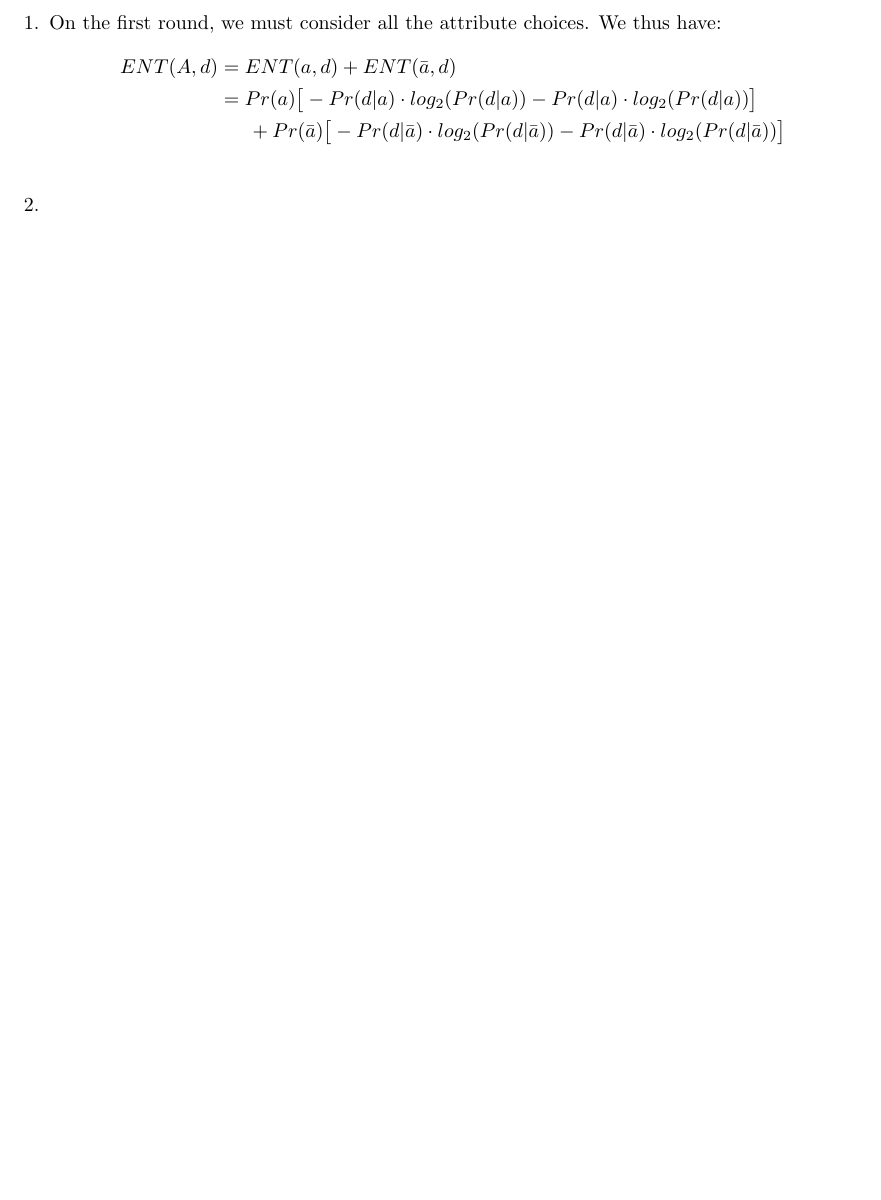
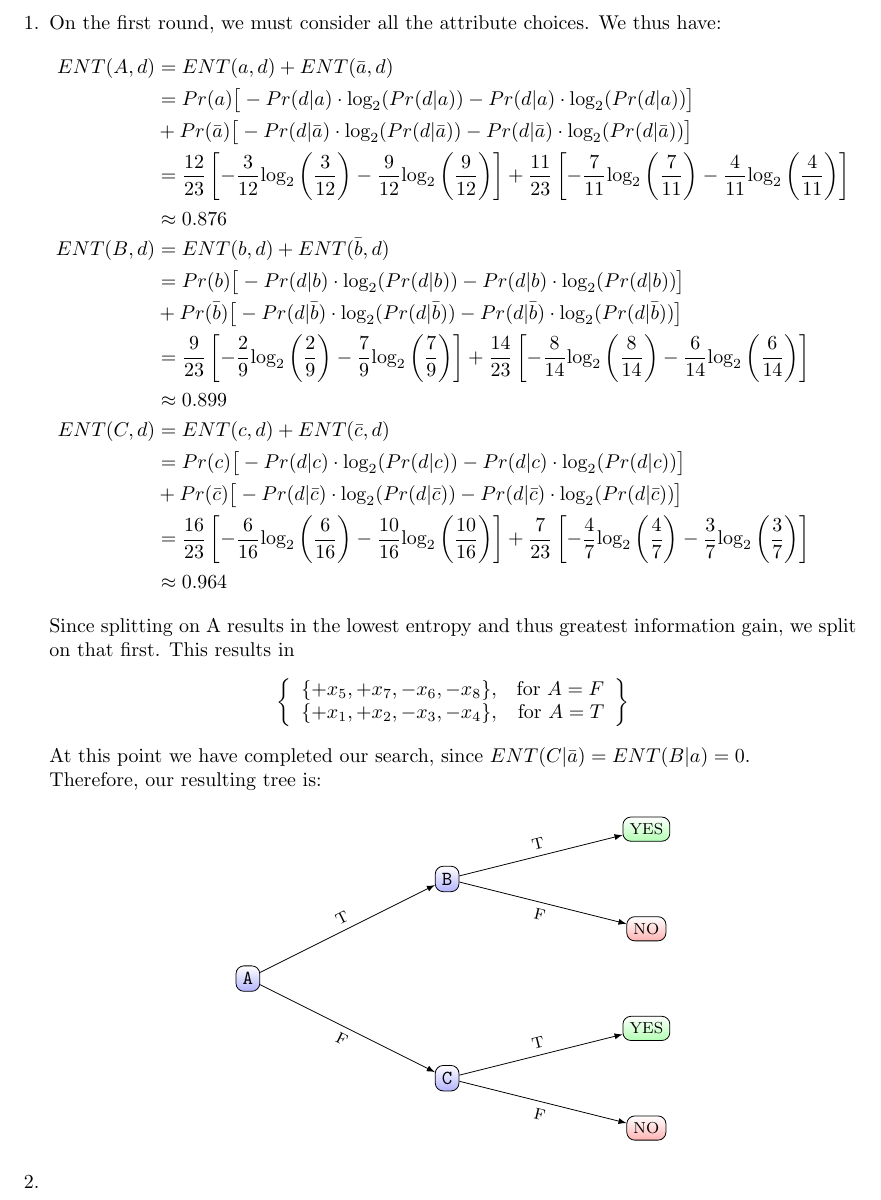
Before and after one commit to henrygenus/CS161, a LaTeX problem sheet (hw9/TEX/hw9.tex): part of the page, cut so that both start at the same text, the shorter picture padded with empty space. Compiled offline with pdfLaTeX.

Commit message:
problem 1

```diff
--- a/hw9/TEX/hw9.tex
+++ b/hw9/TEX/hw9.tex
@@ -26,7 +23,73 @@
 \item On the first round, we must consider all the attribute choices.  We thus have:
 	\begin{align*}
 		ENT(A, d) &= ENT(a, d) + ENT(\bar a, d) \\
-			&= Pr(a) \big[-Pr(d|a) \cdot log_2(Pr(d|a)) -Pr(d|a) \cdot log_2(Pr(d|a)) \big]\\
-				& \indent + Pr(\bar a)  \big[-Pr(d|\bar a) \cdot log_2(Pr(d|\bar a))
-					- Pr(d|\bar a) \cdot log_2(Pr(d|\bar a)) \big] \\
+			&= Pr(a) \big[-Pr(d|a) \cdot \text{\text{log}}_2(Pr(d|a))
+					-Pr(d|a) \cdot \text{\text{log}}_2(Pr(d|a)) \big]\\
+				& \indent + Pr(\bar a)  \big[-Pr(d|\bar a) \cdot \text{\text{log}}_2(Pr(d|\bar a))
+					- Pr(d|\bar a) \cdot \text{\text{log}}_2(Pr(d|\bar a)) \big] \\
+			&= \frac {12} {23}
+					\left[ -\frac {3} {12} \text{\text{log}}_2\left(\frac{3}{12} \right)
+					- \frac{9}{12} \text{\text{log}}_2\left( \frac{9}{12} \right) \right]
+				+ \frac {11} {23}
+					\left[ -\frac {7} {11} \text{\text{log}}_2 \left(\frac{7}{11} \right)
+					- \frac{4}{11} \text{\text{log}}_2 \left(\frac{4}{11} \right) \right]\\
+			&\approx 0.876\\
+		ENT(B, d) &= ENT(b, d) + ENT(\bar b, d) \\
+			&= Pr(b) \big[-Pr(d|b) \cdot \text{\text{log}}_2(Pr(d|b))
+					-Pr(d|b) \cdot \text{\text{log}}_2(Pr(d|b)) \big]\\
+				& \indent + Pr(\bar b)  \big[-Pr(d|\bar b) \cdot \text{\text{log}}_2(Pr(d|\bar b))
+					- Pr(d|\bar b) \cdot \text{\text{log}}_2(Pr(d|\bar b)) \big] \\
+			&= \frac {9} {23}
+					\left[ -\frac {2} {9} \text{\text{log}}_2\left(\frac{2}{9} \right)
+					- \frac{7}{9} \text{\text{log}}_2\left( \frac{7}{9} \right) \right]
+				+ \frac {14} {23}
+					\left[ -\frac {8} {14} \text{\text{log}}_2 \left(\frac{8}{14} \right)
+					- \frac{6}{14} \text{\text{log}}_2 \left(\frac{6}{14} \right) \right]\\
+			&\approx 0.899\\
+		ENT(C, d) &= ENT(c, d) + ENT(\bar c, d) \\
+			&= Pr(c) \big[-Pr(d|c) \cdot \text{\text{log}}_2(Pr(d|c))
+					-Pr(d|c) \cdot \text{\text{log}}_2(Pr(d|c)) \big]\\
+				& \indent + Pr(\bar c)  \big[-Pr(d|\bar c) \cdot \text{\text{log}}_2(Pr(d|\bar c))
+					- Pr(d|\bar c) \cdot \text{\text{log}}_2(Pr(d|\bar c)) \big] \\
+			&= \frac {16} {23}
+					\left[ -\frac {6} {16} \text{\text{log}}_2\left(\frac{6}{16} \right)
+					- \frac{10}{16} \text{\text{log}}_2\left( \frac{10}{16} \right) \right]
+				+ \frac {7} {23}
+					\left[ -\frac {4} {7} \text{\text{log}}_2 \left(\frac{4}{7} \right)
+					- \frac{3}{7} \text{\text{log}}_2 \left(\frac{3}{7} \right) \right]\\
+			&\approx 0.964
 	\end{align*}
+	Since splitting on A results in the lowest entropy and thus greatest information gain,
+		we split on that first.
+	This results in \[
+			\left \{ \begin{array} {lr}
+				\{+ x_5, +x_7, - x_6, -x_8\}, & \text{for } A=F\\
+			 	\{+ x_1, +x_2, - x_3, -x_4\}, & \text{for } A=T
+			\end{array}\right\}
+		\]
+	At this point we have completed our search, since $ENT(C | \bar a) = ENT(B | a) = 0$.\\
+	Therefore, our resulting tree is:
+	\begin{center}\begin{tikzpicture}
+	[
+		grow                    = right,
+		sibling distance        = 5em,
+		level distance          = 10em,
+		edge from parent/.style = {draw, -latex},
+		every node/.style       = {font=\footnotesize},
+		sloped
+	]
+	\node [env] {A}
+		child { node [env] {C}
+			child { node [no] {NO}
+				edge from parent node [below, align=center] {F}}
+			child { node [yes] {YES}
+				edge from parent node [above, align=center] {T}}
+			edge from parent node [below] {F} }
+		child [ missing ]
+		child { node [env] {B}
+			child { node [no] {NO}
+				edge from parent node [below, align=center] {F}}
+			child { node [yes] {YES}
+				edge from parent node [above, align=center] {T}}
+			edge from parent node [above] {T} };
+	\end{tikzpicture} \end{center}
```
Also changed, not shown: hw9/TEX/hw9.pdf, hw9/TEX/hw9.tex (50 more changed lines), 2 other files.
